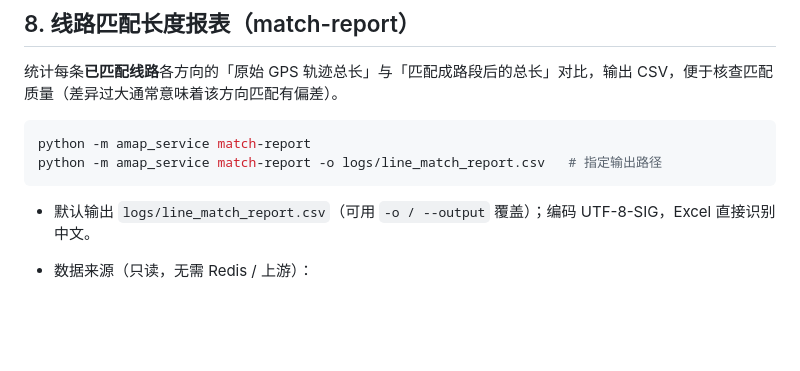
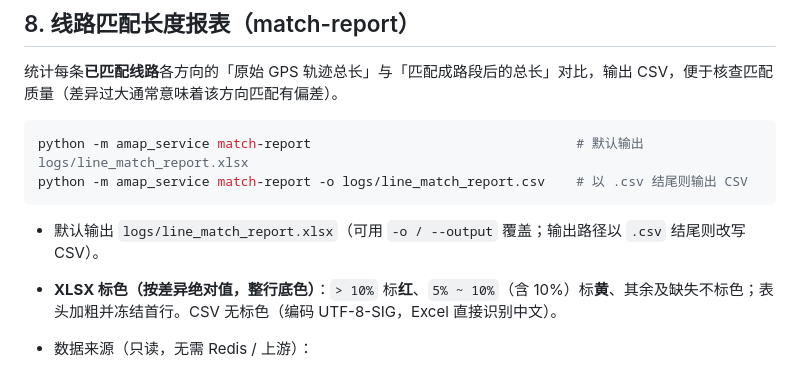
Before and after one commit to wys8fb8/AmapService, a Markdown page: docs/命令说明.md, the part around the change. Drawn GitHub-style; blank space fills up the shorter version.

Commit message:
docs: match-report 改为默认 XLSX + 标色规则说明
Co-Authored-By: Claude Opus 4.8 (1M context) <noreply@anthropic.com>

````diff
--- a/docs/命令说明.md
+++ b/docs/命令说明.md
@@ -229,11 +229,12 @@ python -m amap_service serve -c config/config.yaml   # 指定配置文件
 统计每条**已匹配线路**各方向的「原始 GPS 轨迹总长」与「匹配成路段后的总长」对比，输出 CSV，便于核查匹配质量（差异过大通常意味着该方向匹配有偏差）。
 
 ```bash
-python -m amap_service match-report
-python -m amap_service match-report -o logs/line_match_report.csv   # 指定输出路径
+python -m amap_service match-report                                  # 默认输出 logs/line_match_report.xlsx
+python -m amap_service match-report -o logs/line_match_report.csv    # 以 .csv 结尾则输出 CSV
 ```
 
-- 默认输出 `logs/line_match_report.csv`（可用 `-o / --output` 覆盖）；编码 UTF-8-SIG，Excel 直接识别中文。
+- 默认输出 `logs/line_match_report.xlsx`（可用 `-o / --output` 覆盖；输出路径以 `.csv` 结尾则改写 CSV）。
+- **XLSX 标色（按差异绝对值，整行底色）**：`> 10%` 标**红**、`5% ~ 10%`（含 10%）标**黄**、其余及缺失不标色；表头加粗并冻结首行。CSV 无标色（编码 UTF-8-SIG，Excel 直接识别中文）。
 - 数据来源（只读，无需 Redis / 上游）：
   - **原始轨迹长度**：`transit_line_raw` 中每条线**最新一条**响应的 `LineLonLat`（各方向）折线总长。
   - **匹配后长度**：`transit_segment` 中该方向所有 seg 的 `line_track`（按行进方向裁剪后的路段）折线长之和。
````
